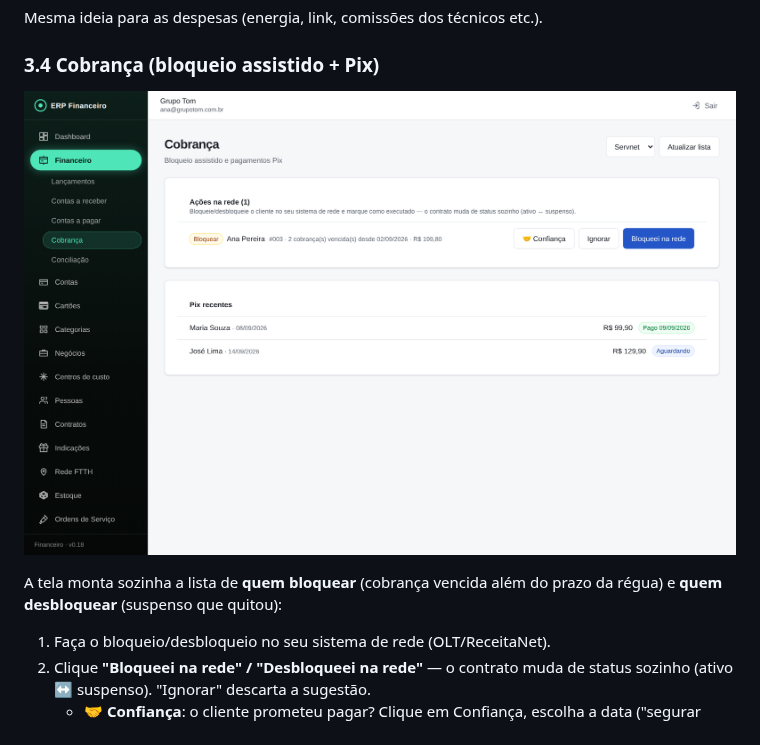
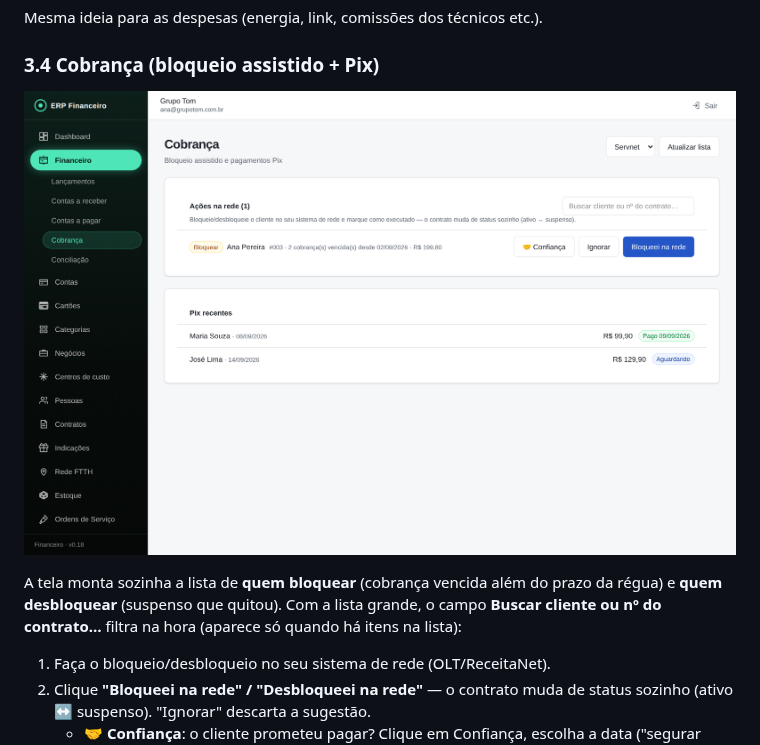
Before and after one commit to welsoaress-cyber/erp-financeiro, a Markdown page: docs/manual/README.md, the part around the change. Rendered like a GitHub page; pictures changed too: docs/manual/img/06-cobranca-bloqueios.png.

```diff
--- a/docs/manual/README.md
+++ b/docs/manual/README.md
@@ -71,7 +71,7 @@ Mesma ideia para as despesas (energia, link, comissões dos técnicos etc.).
 
 ![Cobrança](img/06-cobranca-bloqueios.png)
 
-A tela monta sozinha a lista de **quem bloquear** (cobrança vencida além do prazo da régua) e **quem desbloquear** (suspenso que quitou):
+A tela monta sozinha a lista de **quem bloquear** (cobrança vencida além do prazo da régua) e **quem desbloquear** (suspenso que quitou). Com a lista grande, o campo **Buscar cliente ou nº do contrato…** filtra na hora (aparece só quando há itens na lista):
 
 1. Faça o bloqueio/desbloqueio no seu sistema de rede (OLT/ReceitaNet).
 2. Clique **"Bloqueei na rede" / "Desbloqueei na rede"** — o contrato muda de status sozinho (ativo ↔ suspenso). "Ignorar" descarta a sugestão.
```
Also changed, not shown: 1 other file.
